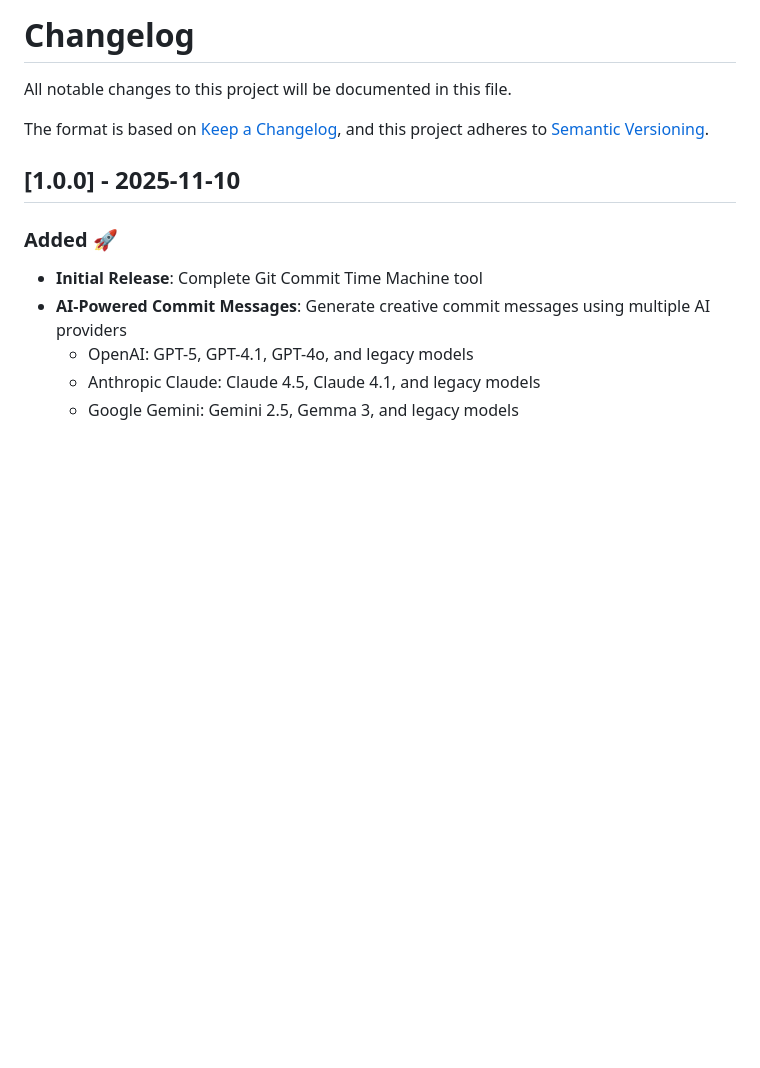
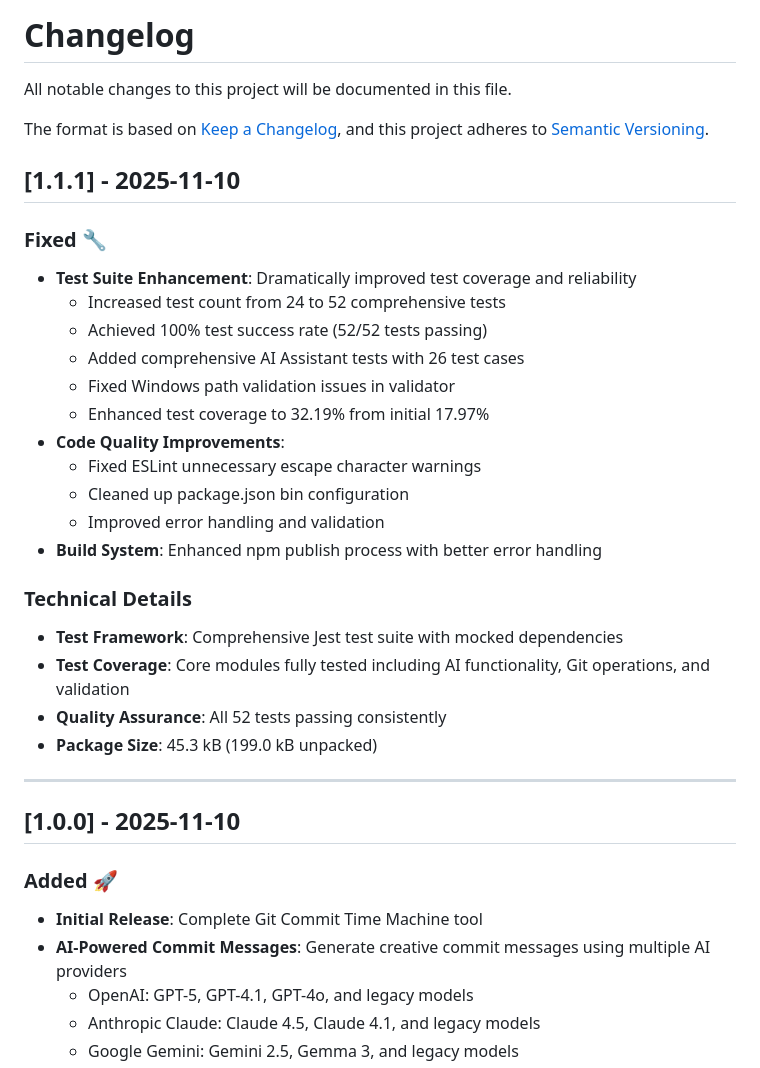
Before and after one commit to ersinkoc/git-commit-time-machine, a Markdown page: CHANGELOG.md, the part around the change. Drawn GitHub-style; blank space fills up the shorter version.

Commit message:
docs: update README.md and CHANGELOG.md for v1.1.1 release
- Update CHANGELOG.md with v1.1.1 release notes
- Add test suite improvements and 100% success rate details
- Update README.md version number from 1.0.0 to 1.1.1
- Add v1.1.1 highlights section with key improvements
- Document enhanced test coverage and bug fixes

```diff
--- a/CHANGELOG.md
+++ b/CHANGELOG.md
@@ -4,6 +4,29 @@ All notable changes to this project will be documented in this file.
 
 The format is based on [Keep a Changelog](https://keepachangelog.com/en/1.0.0/),
 and this project adheres to [Semantic Versioning](https://semver.org/spec/v2.0.0.html).
+
+## [1.1.1] - 2025-11-10
+
+### Fixed 🔧
+- **Test Suite Enhancement**: Dramatically improved test coverage and reliability
+  - Increased test count from 24 to 52 comprehensive tests
+  - Achieved 100% test success rate (52/52 tests passing)
+  - Added comprehensive AI Assistant tests with 26 test cases
+  - Fixed Windows path validation issues in validator
+  - Enhanced test coverage to 32.19% from initial 17.97%
+- **Code Quality Improvements**:
+  - Fixed ESLint unnecessary escape character warnings
+  - Cleaned up package.json bin configuration
+  - Improved error handling and validation
+- **Build System**: Enhanced npm publish process with better error handling
+
+### Technical Details
+- **Test Framework**: Comprehensive Jest test suite with mocked dependencies
+- **Test Coverage**: Core modules fully tested including AI functionality, Git operations, and validation
+- **Quality Assurance**: All 52 tests passing consistently
+- **Package Size**: 45.3 kB (199.0 kB unpacked)
+
+---
 
 ## [1.0.0] - 2025-11-10
 
```
Also changed, not shown: README.md (+8 -2 lines).
